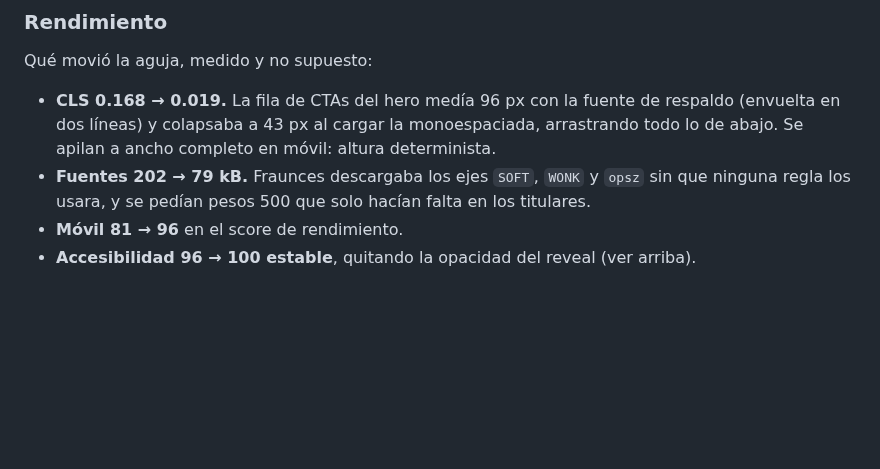
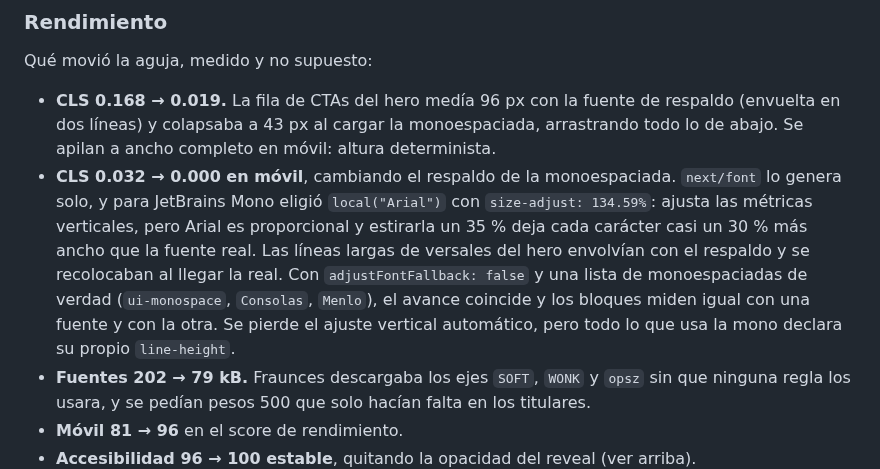
Before and after one commit to Bentonio96/Landing-Page, a Markdown page: README.md, the part around the change. GitHub-like rendering; blank space fills up the shorter version.

```diff
--- a/README.md
+++ b/README.md
@@ -274,6 +274,7 @@ El componente tiene tres redes de seguridad para que una sección **nunca** qued
 Qué movió la aguja, medido y no supuesto:
 
 - **CLS 0.168 → 0.019.** La fila de CTAs del hero medía 96 px con la fuente de respaldo (envuelta en dos líneas) y colapsaba a 43 px al cargar la monoespaciada, arrastrando todo lo de abajo. Se apilan a ancho completo en móvil: altura determinista.
+- **CLS 0.032 → 0.000 en móvil**, cambiando el respaldo de la monoespaciada. `next/font` lo genera solo, y para JetBrains Mono eligió `local("Arial")` con `size-adjust: 134.59%`: ajusta las métricas verticales, pero Arial es proporcional y estirarla un 35 % deja cada carácter casi un 30 % más ancho que la fuente real. Las líneas largas de versales del hero envolvían con el respaldo y se recolocaban al llegar la real. Con `adjustFontFallback: false` y una lista de monoespaciadas de verdad (`ui-monospace`, `Consolas`, `Menlo`), el avance coincide y los bloques miden igual con una fuente y con la otra. Se pierde el ajuste vertical automático, pero todo lo que usa la mono declara su propio `line-height`.
 - **Fuentes 202 → 79 kB.** Fraunces descargaba los ejes `SOFT`, `WONK` y `opsz` sin que ninguna regla los usara, y se pedían pesos 500 que solo hacían falta en los titulares.
 - **Móvil 81 → 96** en el score de rendimiento.
 - **Accesibilidad 96 → 100 estable**, quitando la opacidad del reveal (ver arriba).
```
Also changed, not shown: public/og-en.png, public/og-es.png, 6 other files.
